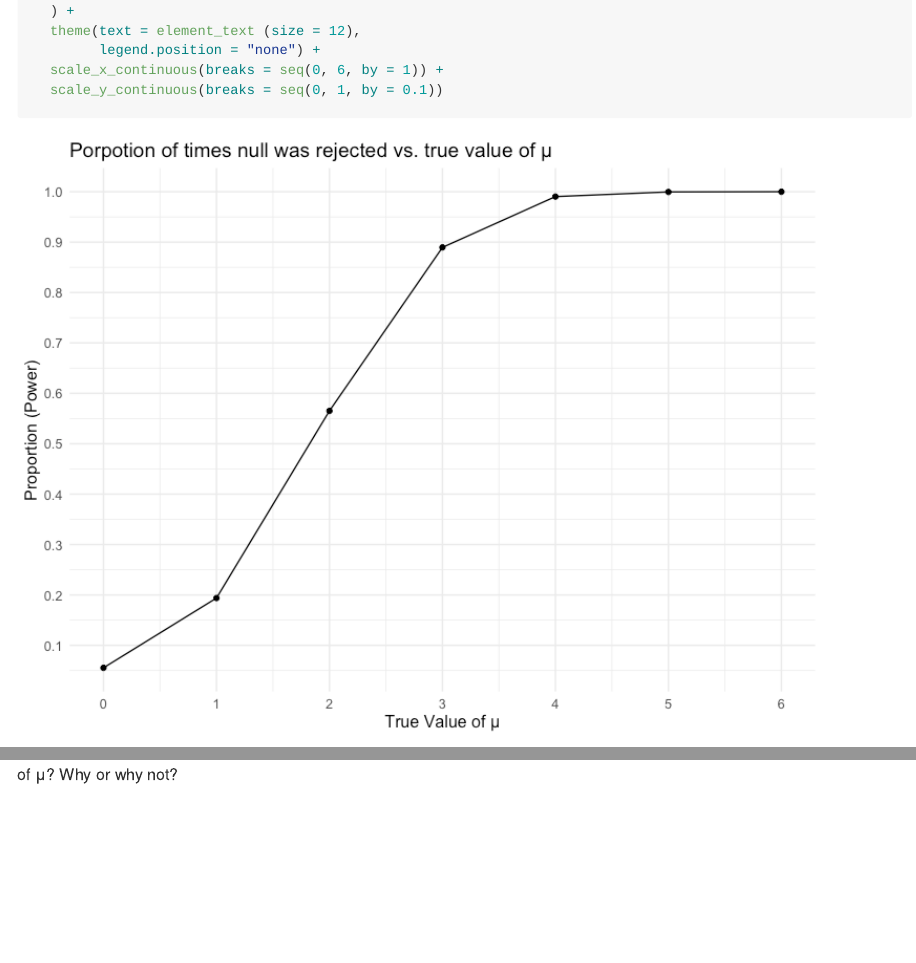
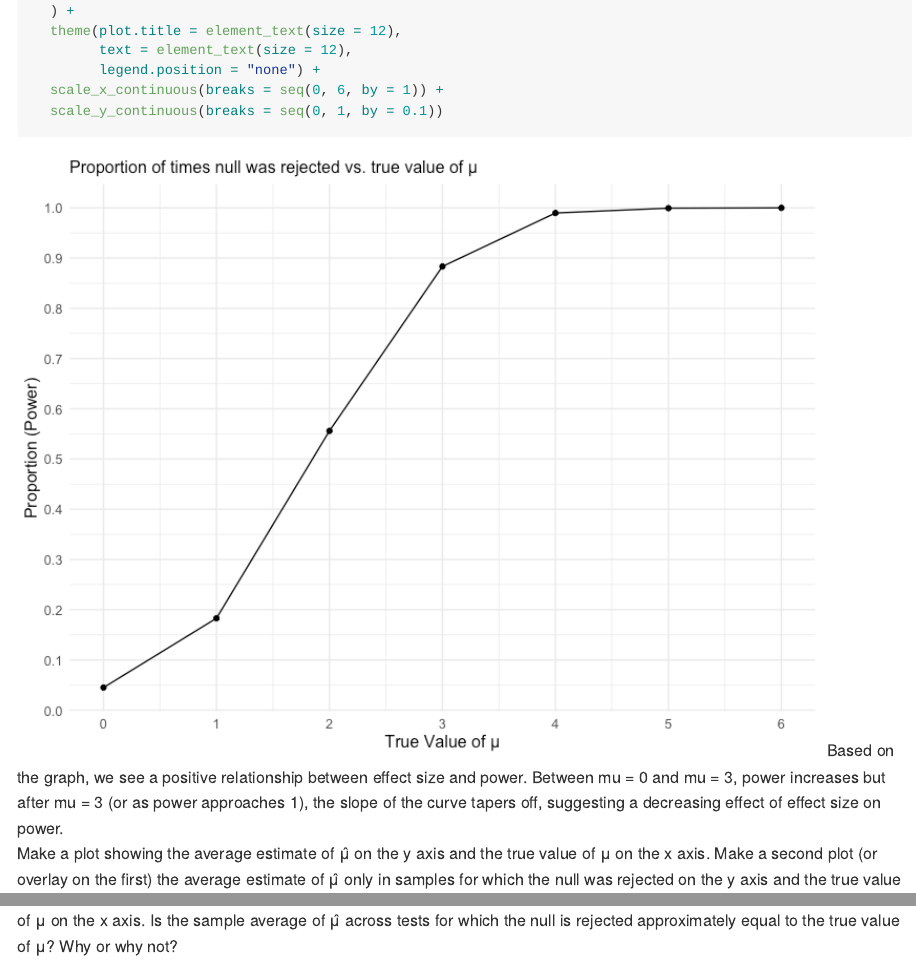
Before and after one commit to bachu1503/p8105_hw5_pc2979-, an R Markdown document (p8105_hw5_pc2979.Rmd): the page in a window 1100 px wide, from 7490 px down, and a second part further down, joined at a grey line. The pictures show the output file p8105_hw5_pc2979.md that the author committed with the source, drawn offline in the style of GitHub.

Commit message:
interpretation for problem 3 plot 1

````diff
--- a/p8105_hw5_pc2979.Rmd
+++ b/p8105_hw5_pc2979.Rmd
@@ -229,12 +229,13 @@ sim_mu %>%
     x = "True Value of μ",
     y = "Proportion (Power)"
   ) +
-  theme(text = element_text (size = 12),
+  theme(plot.title = element_text(size = 12),
+        text = element_text(size = 12),
         legend.position = "none") +
   scale_x_continuous(breaks = seq(0, 6, by = 1)) +
   scale_y_continuous(breaks = seq(0, 1, by = 0.1))
 ```
-
+Based on the graph, we see a positive relationship between effect size and power. Between mu = 0 and mu = 3, power increases but after mu = 3 (or as power approaches 1), the slope of the curve tapers off, suggesting a decreasing effect of effect size on power.
 
 
 Make a plot showing the average estimate of μ̂ on the y axis and the true value of μ on the x axis. Make a second plot (or overlay on the first) the average estimate of μ̂ only in samples for which the null was rejected on the y axis and the true value of μ on the x axis. Is the sample average of μ̂ across tests for which the null is rejected approximately equal to the true value of μ? Why or why not?
@@ -243,2 +251,3 @@ Make a plot showing the average estimate of μ̂ on the y axis and the true valu
+sim_mu %>%
 
 ```
````
Also changed, not shown: p8105_hw5_pc2979.md, p8105_hw5_pc2979_files/figure-gfm/unnamed-chunk-12-1.png, p8105_hw5_pc2979.Rmd (7 more changed lines).
